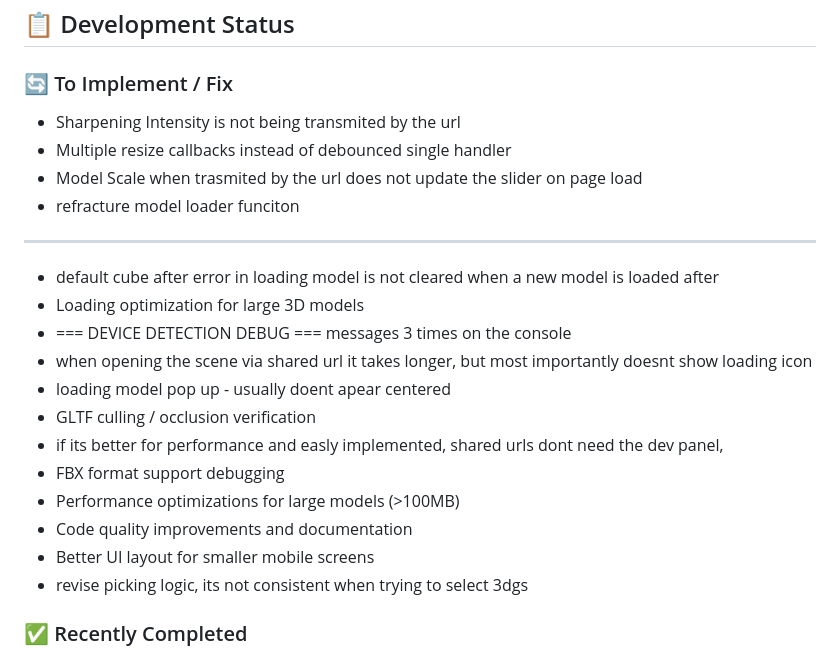
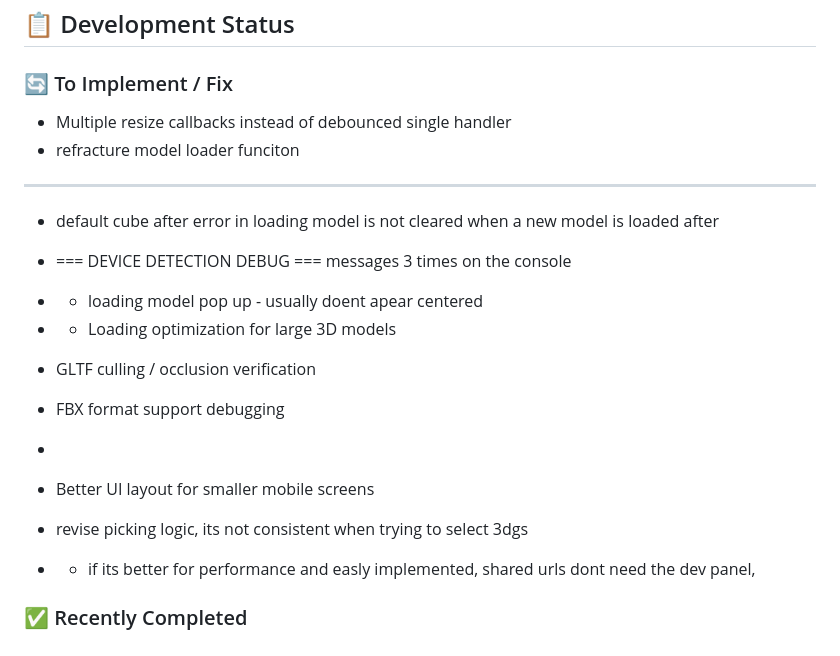
Before and after one commit to NuninhoSousa25/3DGS_Babylonjs_based, a Markdown page: README.md, the part around the change. Rendered like a GitHub page.

```diff
--- a/README.md
+++ b/README.md
@@ -5,24 +5,23 @@ A comprehensive 3D model viewer built with Babylon.js, specifically optimized fo
 ## 📋 Development Status
 
 ### 🔄 To Implement / Fix
-- Sharpening Intensity is not being transmited by the url
 - Multiple resize callbacks instead of debounced single handler
-- Model Scale when trasmited by the url does not update the slider on page load
 - refracture model loader funciton
 
 - ------
 - default cube after error in loading model is not cleared when a new model is loaded after
-- Loading optimization for large 3D models
 - === DEVICE DETECTION DEBUG === messages 3 times on the console
-- when opening the scene via shared url it takes longer, but most importantly doesnt show loading icon
-- loading model pop up - usually doent apear centered
+- - loading model pop up - usually doent apear centered
+
+- - Loading optimization for large 3D models
+
 - GLTF culling / occlusion verification
-- if its better for performance and easly implemented, shared urls dont need the dev panel,
 - FBX format support debugging
-- Performance optimizations for large models (>100MB)
-- Code quality improvements and documentation
+-
 - Better UI layout for smaller mobile screens
 - revise picking logic, its not consistent when trying to select 3dgs
+- - if its better for performance and easly implemented, shared urls dont need the dev panel,
+
 
 ### ✅ Recently Completed
 - **Background Color Picker** with full URL parameter support and real-time updates
```
